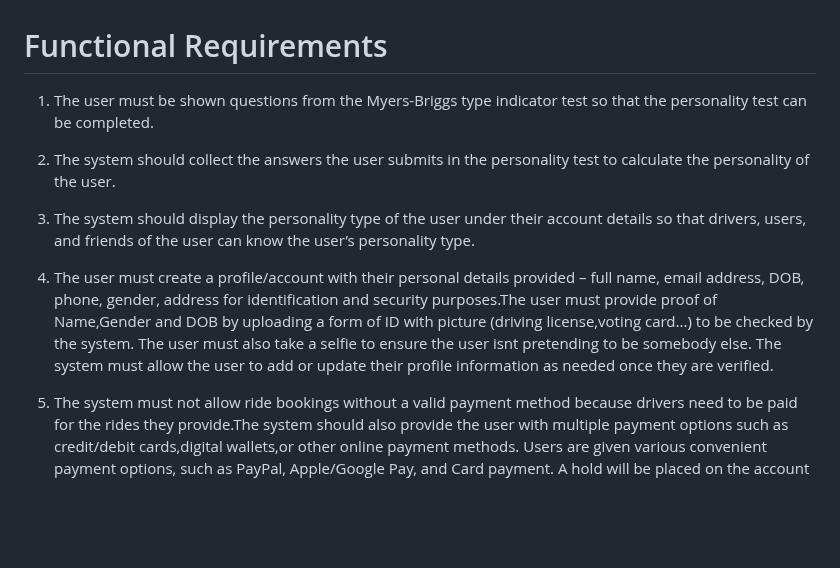
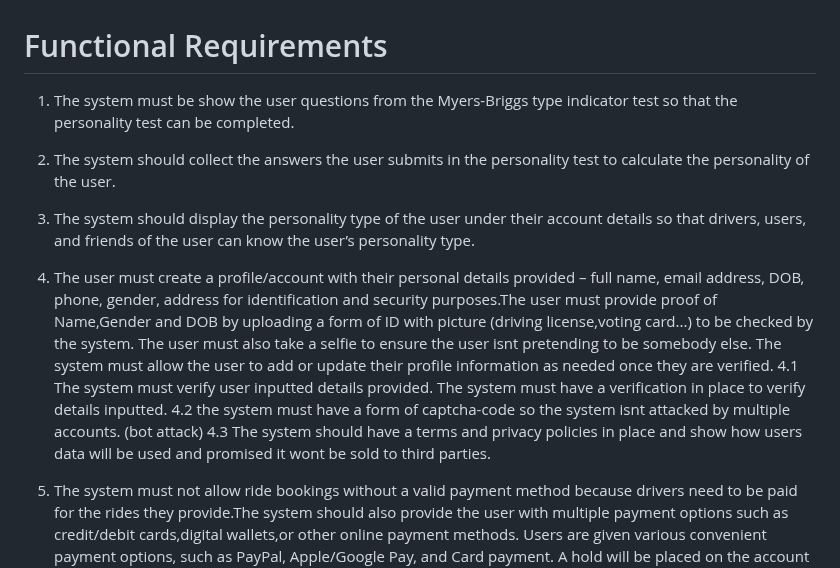
Before and after one commit to nlrichi/PersoTaxi-SystemDesign, a Markdown page: functional-requirements.md, the part around the change. GitHub-like rendering; blank space fills up the shorter version.

Commit message:
function 1 language changed.
refined requirement 4 by breaking it down further

```diff
--- a/functional-requirements.md
+++ b/functional-requirements.md
@@ -1,8 +1,11 @@
 # Functional Requirements
-1. The user must be shown questions from the Myers-Briggs type indicator test so that the personality test can be completed.
+1. The system  must be show the user questions from the Myers-Briggs type indicator test so that the personality test can be completed.
 2. The system should collect the answers the user submits in the personality test to calculate the personality of the user.
 3. The system should display the personality type of the user under their account details so that drivers, users, and friends of the user can know the user’s personality type.
 4. The user must create a profile/account with their personal details provided – full name, email address, DOB, phone, gender, address for identification and security purposes.The user must provide proof of Name,Gender and DOB by uploading a form of ID with picture (driving license,voting card...) to be checked by the system. The user must also take a selfie to ensure the user isnt pretending to be somebody else. The system must allow the user to add or update their profile information as needed once they are verified.
+4.1 The system must verify user inputted details provided. The system must have a verification in place to verify details inputted.
+4.2 the system must have a form of captcha-code so the system isnt attacked by multiple accounts. (bot attack)
+4.3 The system should have a terms and privacy policies in place and show how users data will be used and promised it wont be sold to third parties.
 5.  The system must not allow ride bookings without a valid payment method because drivers need to be paid for the rides they provide.The system should also provide the user with multiple payment options such as credit/debit cards,digital wallets,or other online payment methods. Users are given various convenient payment options, such as PayPal, Apple/Google Pay, and Card payment. A hold will be placed on the account to ensure payment will go through. user then will not be able to book if the estimated ride cost is not sufficent in their payment balance
 6. The system should allow matches based only on certain traits such as gender.
 6.1 if the user user does not choose, the system will automatically match by personality so that it ensures the user recieve a math.
```
